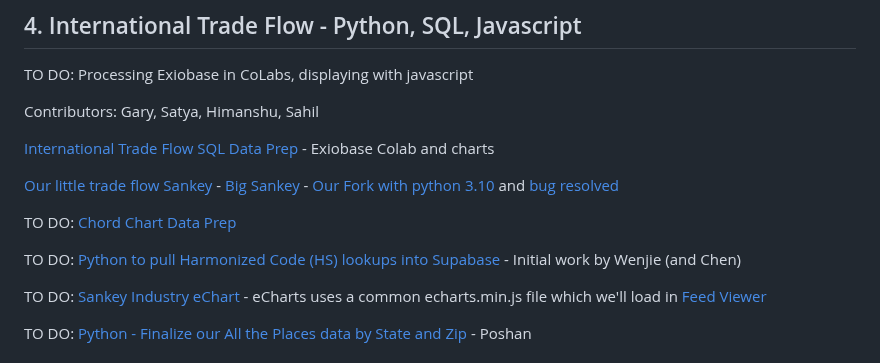
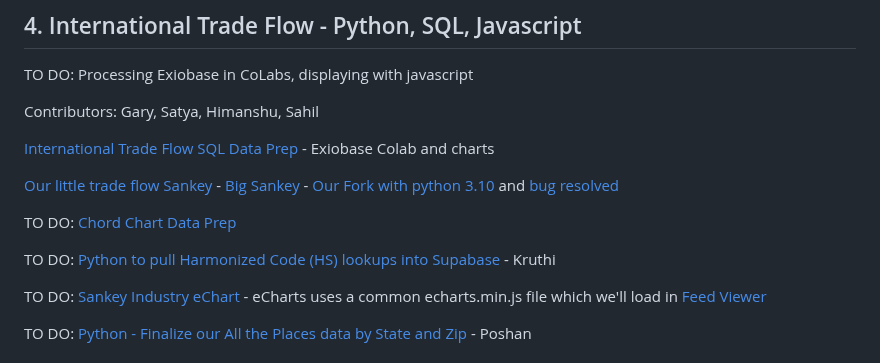
Before and after one commit to sahilmalhotra0510/Projects, a Markdown page: active.md, the part around the change. Rendered like a GitHub page.

```diff
--- a/active.md
+++ b/active.md
@@ -171,7 +171,7 @@ Contributors: Gary, Satya, Himanshu, Sahil
 
 TO DO: [Chord Chart Data Prep](/io/charts/chord/) <!-- Poorna and everyone interested -->
 
-TO DO: [Python to pull Harmonized Code (HS) lookups into Supabase](/OpenFootprint/harmonized-system/) - Initial work by Wenjie (and Chen)
+TO DO: [Python to pull Harmonized Code (HS) lookups into Supabase](/OpenFootprint/harmonized-system/) - Kruthi
 
 TO DO: [Sankey Industry eChart](/OpenFootprint/charts/echarts/sankey-nodeAlign-left.html) - eCharts uses a common echarts.min.js file which we'll load in [Feed Viewer](/feed/view)
 
```
